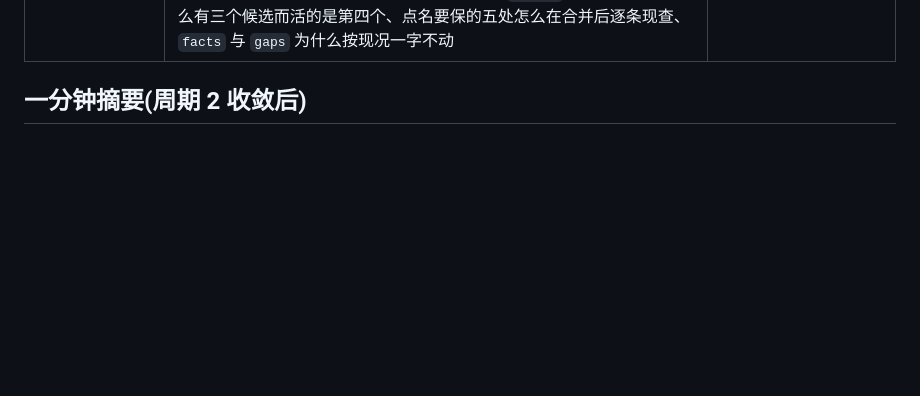
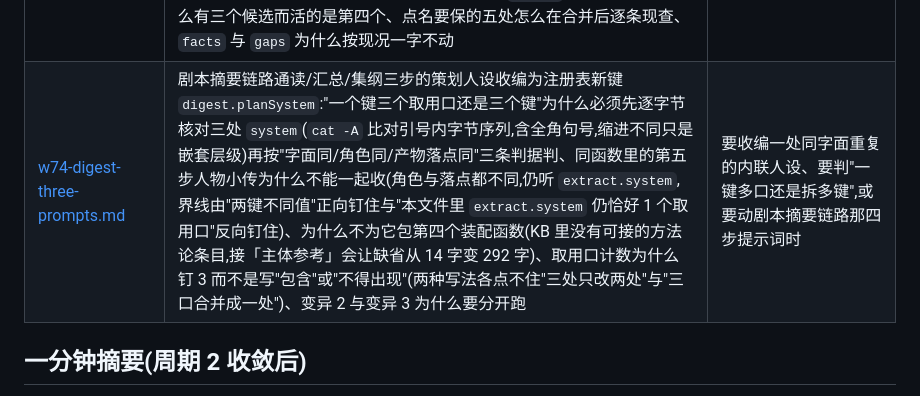
Before and after one commit to Dawan2/test, a Markdown page: docs/skills-wave/README.md, the part around one of its changes. Drawn GitHub-style; blank space fills up the shorter version.

Commit message:
docs(skills-wave):W74 记账件(三处 system 怎么逐字节核对/一键三口的三条判据/第五步小传为什么不并/为什么不包装配函数/取用口计数为什么钉 3)+ 目录索引与实况数字同步
Co-authored-by: Dawan2 <Dawan2@users.noreply.github.com>

```diff
--- a/docs/skills-wave/README.md
+++ b/docs/skills-wave/README.md
@@ -92,6 +92,7 @@
 | [w66-sk11-extract-note.md](./w66-sk11-extract-note.md) | SK-10/SK-11 的「人设句入注册表待 G-13」旧账按实况改写:那句人设三槽前就已进注册表(`extract.system`),这处旧账为什么能活到第六个周期(全仓唯一提到它的是一句**断言语**而不是被断言的值,`note` 正文零断言覆盖,先只改 note 照样全绿)、SK-10 那句为什么是双重失真(本条根本没有专属人设句,注入走板块方法论通道)、「仍欠」段的新锚点怎么定(只写落在本条目自己登记键上的余量,且每处先核源码还在不在,再各配一条收编即红的源级断言)、`settings.tplImage` 为什么不算欠(用户在全局默认值里改得到,写成缺口是把已能做的事记成缺口)、`gaps` 为什么一个不摘(G-13 治的是全仓 21 处内联人设,按关联索引口径落地一面不摘标记,故 `gaps()` 键与值逐字节不变)、新用例的双向性(旧账写回来红、锚点被收编也红)与五条变异实测 | 要改 skill 条目的 `note`/`gaps` 记账、要给某条缺口的"仍欠"段换锚点,或想知道某条记账是否真有断言兜住时 |
 | [w67-integration-log.md](./w67-integration-log.md) | W53 真 tip 补合与 W63 周期 6 核验件收敛到集成分支的记录:上一条集成线只合到 `w53` 的中间点因而连 143 行记账件带索引行一起漏掉,怎么用 `merge-base`/`rev-list` 把这处损失定位成"1 条 outstanding"并补成祖先、同一份 README 上两处冲突为什么判据不同(索引表取并集、摘要段取我方只把指针改对,整份取任一侧都会绿而内容不完整)、纯新增文件零冲突为什么照样要接一手(索引行不补当场红)、与实况相反的那句判断怎么就地更正而不删掉历史记录(更正追加在原句旁,读者能看到当时怎么想的与实况是什么两层)、目录索引契约从"两个集合相等"收严到"每份各有自己那行 + 相对链接不许悬空"的三条变异对照,以及这条加固覆盖不到的情况 | 想知道主干现在是什么状态;要补合一条只合到中间点的分支,或要动目录索引契约时 |
 | [w70-integration-log.md](./w70-integration-log.md) | W65 蒸馏输入按板块过滤与 W66 记账按实况改写收敛到集成分支的记录:两条槽同叉在 `w62` tip 而基线已走过 `w64`/`w67`,故 8 处冲突的对侧文本**全是分叉那一刻的实况**、判据只能逐处问"这一块分叉后主干又落了什么"(整行取任一侧会绿而内容不完整:一次丢掉 `release-core`/`project.release`/W65 蒸馏面三段)、对侧在**非增量区**原样带回两句已被 W67 更正过的判断(W53 没留记账件 / G-12 只剩发布留痕未接)怎么靠通读认出来、用例数为什么两侧的绝对值都不能折回而两侧的增量相加恰等于合并后 live(403 → 410/404 → 417)、`memory` 套件那个数为什么有三个候选而活的是第四个、点名要保的五处怎么在合并后逐条现查、`facts` 与 `gaps` 为什么按现况一字不动 | 想知道主干现在是什么状态;要合两条分叉点相同但落点不重叠的旁支,或要接 W61/W68 那两条被排除的分支时 |
+| [w74-digest-three-prompts.md](./w74-digest-three-prompts.md) | 剧本摘要链路通读/汇总/集纲三步的策划人设收编为注册表新键 `digest.planSystem`:"一个键三个取用口还是三个键"为什么必须先逐字节核对三处 `system`(`cat -A` 比对引号内字节序列,含全角句号,缩进不同只是嵌套层级)再按"字面同/角色同/产物落点同"三条判据判、同函数里的第五步人物小传为什么不能一起收(角色与落点都不同,仍听 `extract.system`,界线由"两键不同值"正向钉住与"本文件里 `extract.system` 仍恰好 1 个取用口"反向钉住)、为什么不为它包第四个装配函数(KB 里没有可接的方法论条目,接「主体参考」会让缺省从 14 字变 292 字)、取用口计数为什么钉 3 而不是写"包含"或"不得出现"(两种写法各点不住"三处只改两处"与"三口合并成一处")、变异 2 与变异 3 为什么要分开跑 | 要收编一处同字面重复的内联人设、要判"一键多口还是拆多键",或要动剧本摘要链路那四步提示词时 |
 
 ## 一分钟摘要(周期 2 收敛后)
 
```
Also changed, not shown: other parts of docs/skills-wave/README.md (+1 -1 lines), docs/skills-wave/w74-digest-three-prompts.md (added, +141 -0 lines).
